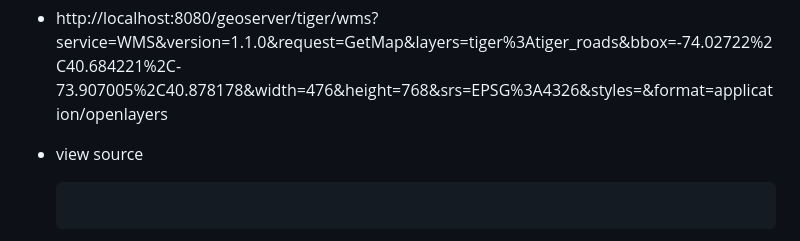
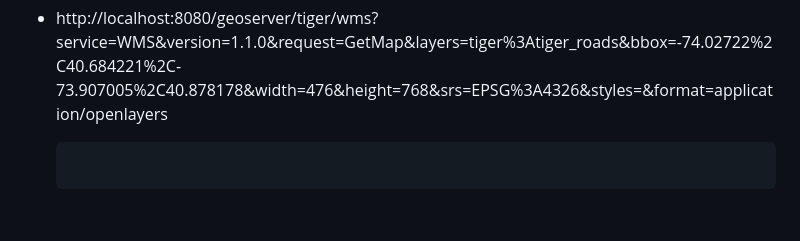
Before and after one commit to lindangulopez/SCGIS_23, a Markdown page: openlayers/notes.md, the part around the change. GitHub-like rendering; blank space fills up the shorter version.

````diff
--- a/openlayers/notes.md
+++ b/openlayers/notes.md
@@ -13,7 +13,6 @@ List of all layers configured in GeoServer and provides previews in various form
 
 - http://localhost:8080/geoserver/tiger/wms?service=WMS&version=1.1.0&request=GetMap&layers=tiger%3Atiger_roads&bbox=-74.02722%2C40.684221%2C-73.907005%2C40.878178&width=476&height=768&srs=EPSG%3A4326&styles=&format=application/openlayers
 
-- view source
 
   ```
 
````
